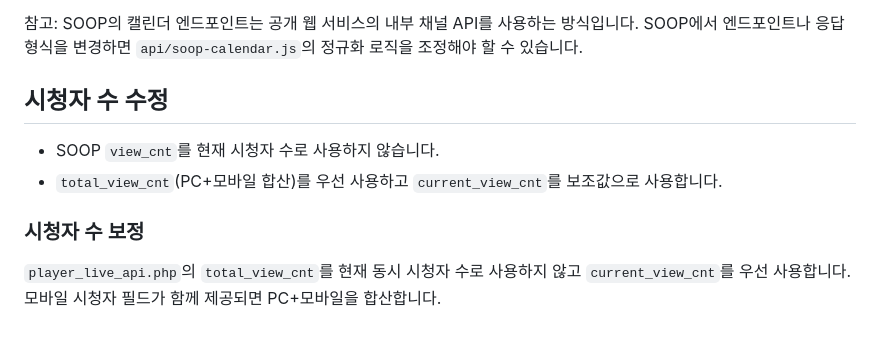
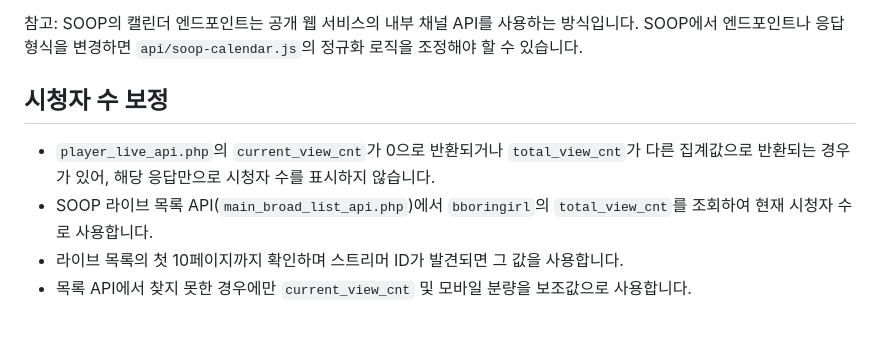
Before and after one commit to sailuge2-star/index, a Markdown page: README.md, the part around the change. Drawn GitHub-style.

Commit message:
시청자0명 수정처리

```diff
--- a/README.md
+++ b/README.md
@@ -98,10 +98,8 @@ SOOP 공개 방송 상태 API
 참고: SOOP의 캘린더 엔드포인트는 공개 웹 서비스의 내부 채널 API를 사용하는 방식입니다. SOOP에서 엔드포인트나 응답 형식을 변경하면 `api/soop-calendar.js`의 정규화 로직을 조정해야 할 수 있습니다.
 
 
-## 시청자 수 수정
-- SOOP `view_cnt`를 현재 시청자 수로 사용하지 않습니다.
-- `total_view_cnt`(PC+모바일 합산)를 우선 사용하고 `current_view_cnt`를 보조값으로 사용합니다.
-
-
-### 시청자 수 보정
-`player_live_api.php`의 `total_view_cnt`를 현재 동시 시청자 수로 사용하지 않고 `current_view_cnt`를 우선 사용합니다. 모바일 시청자 필드가 함께 제공되면 PC+모바일을 합산합니다.
+## 시청자 수 보정
+- `player_live_api.php`의 `current_view_cnt`가 0으로 반환되거나 `total_view_cnt`가 다른 집계값으로 반환되는 경우가 있어, 해당 응답만으로 시청자 수를 표시하지 않습니다.
+- SOOP 라이브 목록 API(`main_broad_list_api.php`)에서 `bboringirl`의 `total_view_cnt`를 조회하여 현재 시청자 수로 사용합니다.
+- 라이브 목록의 첫 10페이지까지 확인하며 스트리머 ID가 발견되면 그 값을 사용합니다.
+- 목록 API에서 찾지 못한 경우에만 `current_view_cnt` 및 모바일 분량을 보조값으로 사용합니다.
```
